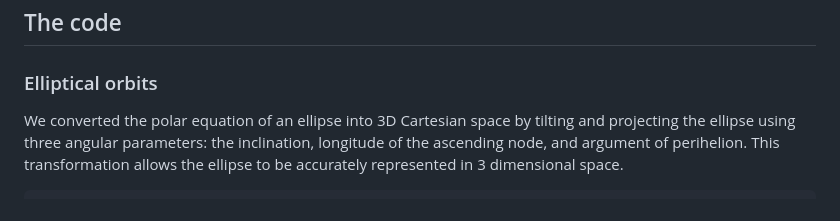
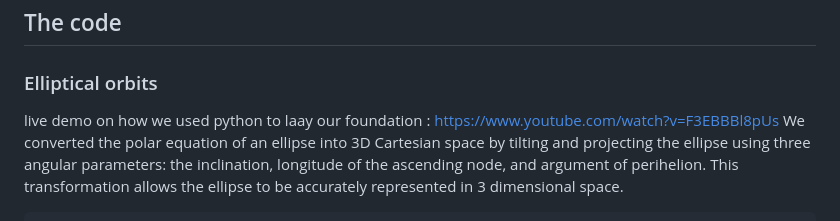
Before and after one commit to nosebyte/nosebyte.github.io, a Markdown page: README.md, the part around the change. GitHub-like rendering.

```diff
--- a/README.md
+++ b/README.md
@@ -28,7 +28,7 @@ We developed a tool that illustrates planetary Keplerian orbits, helping users v
 ## The code
 
 ### Elliptical orbits
-
+live demo on how we used python to laay our foundation : https://www.youtube.com/watch?v=F3EBBBl8pUs
 We converted the polar equation of an ellipse into 3D Cartesian space by tilting and projecting the ellipse using three angular parameters: the inclination, longitude of the ascending node, and argument of perihelion.
 This transformation allows the ellipse to be accurately represented in 3 dimensional space.
 
```
